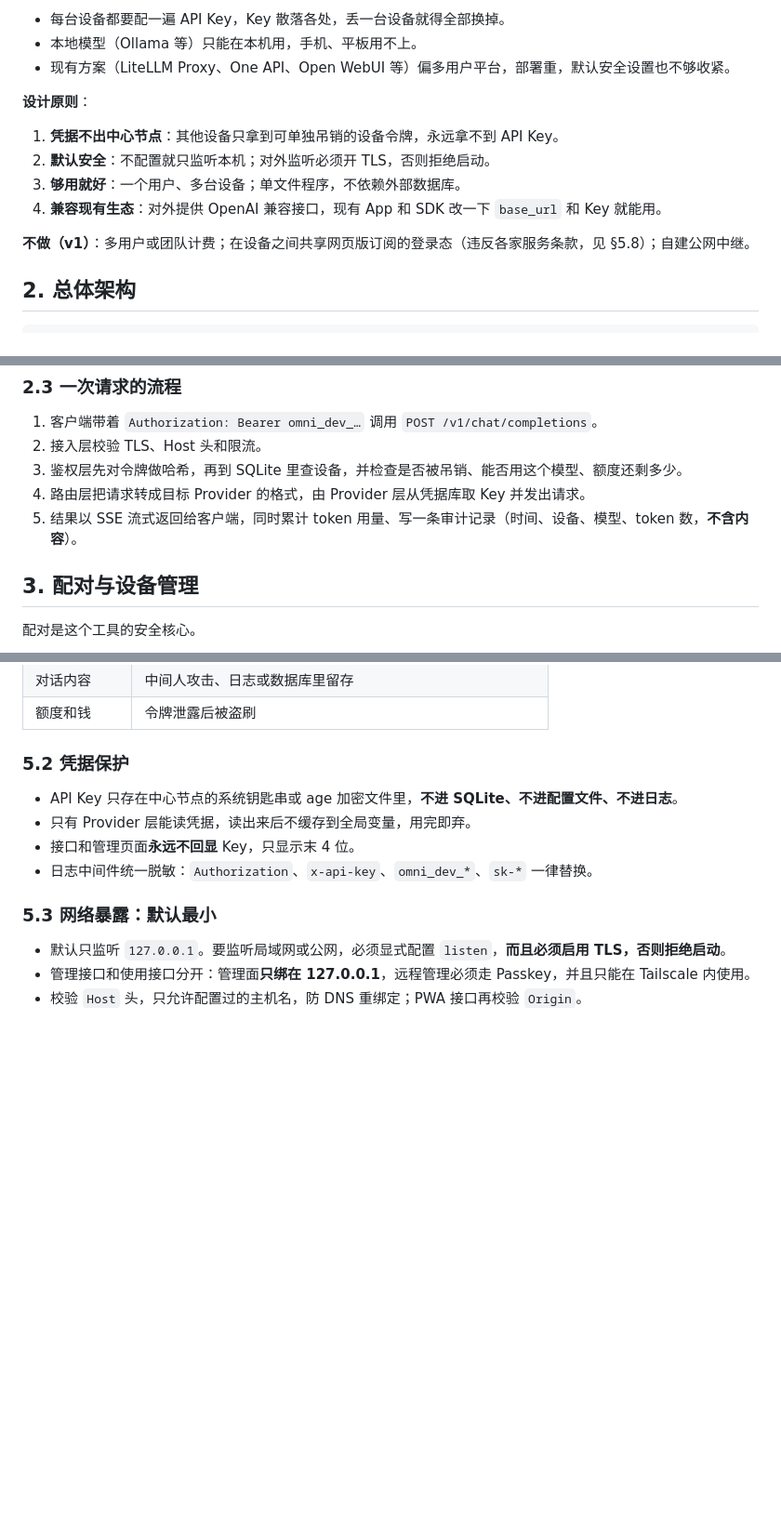
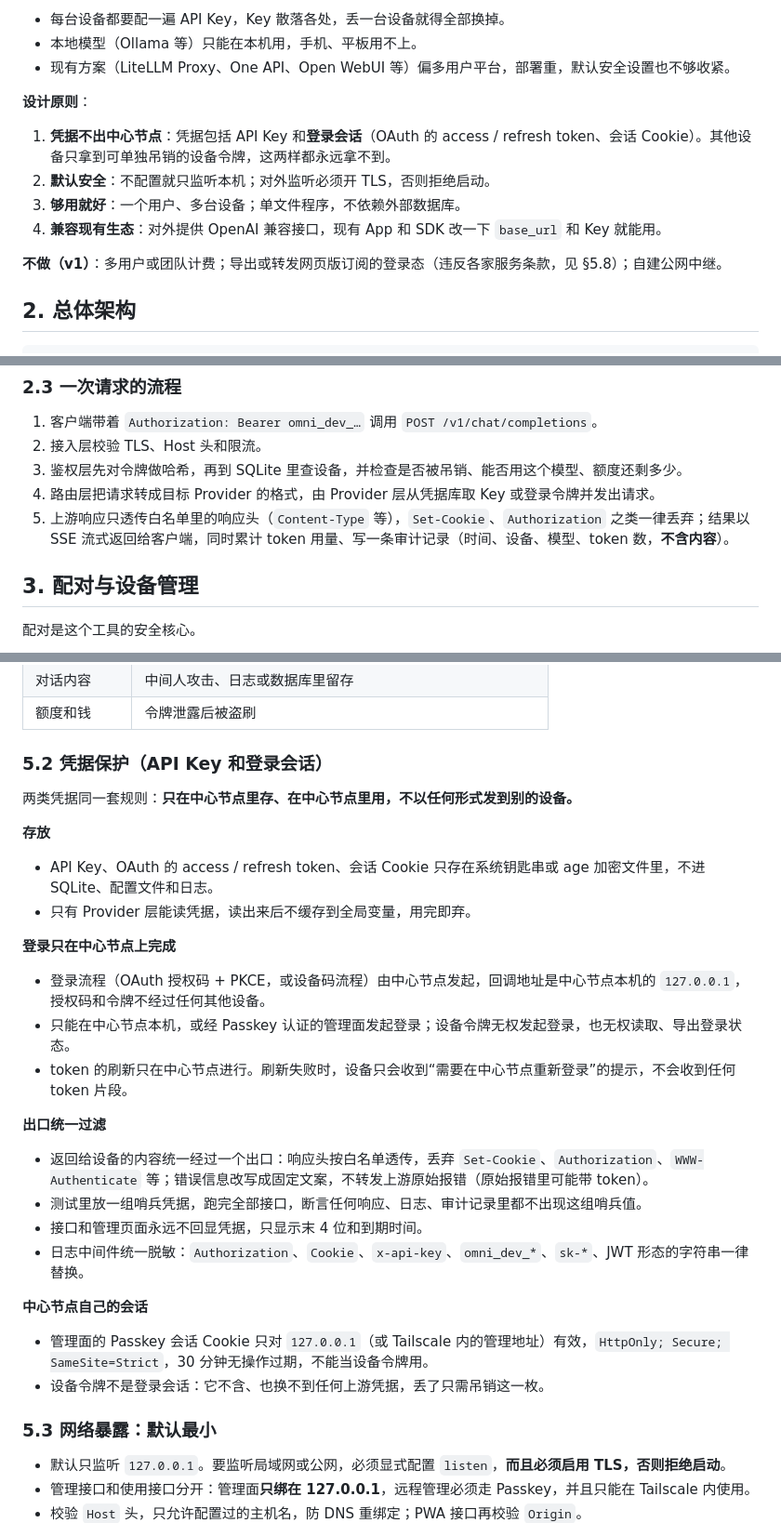
Before and after one commit to wensuper/OmniLLM, a Markdown page: docs/design.md, 3 parts joined by grey strips. Shown at 93% size. Drawn GitHub-style; blank space fills up the shorter version.

Commit message:
docs: login sessions never leave the hub either
Credentials now explicitly cover OAuth access/refresh tokens and
session cookies alongside API keys: login and refresh run only on the
hub, upstream response headers pass through an allowlist, raw upstream
errors are rewritten, and a sentinel-credential test guards every exit.

Co-Authored-By: Claude Opus 5.5 <noreply@anthropic.com>

```diff
--- a/docs/design.md
+++ b/docs/design.md
@@ -15,12 +15,12 @@
 
 **设计原则**：
 
-1. **凭据不出中心节点**：其他设备只拿到可单独吊销的设备令牌，永远拿不到 API Key。
+1. **凭据不出中心节点**：凭据包括 API Key 和**登录会话**（OAuth 的 access / refresh token、会话 Cookie）。其他设备只拿到可单独吊销的设备令牌，这两样都永远拿不到。
 2. **默认安全**：不配置就只监听本机；对外监听必须开 TLS，否则拒绝启动。
 3. **够用就好**：一个用户、多台设备；单文件程序，不依赖外部数据库。
 4. **兼容现有生态**：对外提供 OpenAI 兼容接口，现有 App 和 SDK 改一下 `base_url` 和 Key 就能用。
 
-**不做（v1）**：多用户或团队计费；在设备之间共享网页版订阅的登录态（违反各家服务条款，见 §5.8）；自建公网中继。
+**不做（v1）**：多用户或团队计费；导出或转发网页版订阅的登录态（违反各家服务条款，见 §5.8）；自建公网中继。
 
 ## 2. 总体架构
 
@@ -71,8 +71,8 @@
 1. 客户端带着 `Authorization: Bearer omni_dev_…` 调用 `POST /v1/chat/completions`。
 2. 接入层校验 TLS、Host 头和限流。
 3. 鉴权层先对令牌做哈希，再到 SQLite 里查设备，并检查是否被吊销、能否用这个模型、额度还剩多少。
-4. 路由层把请求转成目标 Provider 的格式，由 Provider 层从凭据库取 Key 并发出请求。
-5. 结果以 SSE 流式返回给客户端，同时累计 token 用量、写一条审计记录（时间、设备、模型、token 数，**不含内容**）。
+4. 路由层把请求转成目标 Provider 的格式，由 Provider 层从凭据库取 Key 或登录令牌并发出请求。
+5. 上游响应只透传白名单里的响应头（`Content-Type` 等），`Set-Cookie`、`Authorization` 之类一律丢弃；结果以 SSE 流式返回给客户端，同时累计 token 用量、写一条审计记录（时间、设备、模型、token 数，**不含内容**）。
 
 ## 3. 配对与设备管理
 
@@ -116,12 +116,32 @@
 | 对话内容 | 中间人攻击、日志或数据库里留存 |
 | 额度和钱 | 令牌泄露后被盗刷 |
 
-### 5.2 凭据保护
+### 5.2 凭据保护（API Key 和登录会话）
 
-- API Key 只存在中心节点的系统钥匙串或 age 加密文件里，**不进 SQLite、不进配置文件、不进日志**。
+两类凭据同一套规则：**只在中心节点里存、在中心节点里用，不以任何形式发到别的设备。**
+
+**存放**
+
+- API Key、OAuth 的 access / refresh token、会话 Cookie 只存在系统钥匙串或 age 加密文件里，不进 SQLite、配置文件和日志。
 - 只有 Provider 层能读凭据，读出来后不缓存到全局变量，用完即弃。
-- 接口和管理页面**永远不回显** Key，只显示末 4 位。
-- 日志中间件统一脱敏：`Authorization`、`x-api-key`、`omni_dev_*`、`sk-*` 一律替换。
+
+**登录只在中心节点上完成**
+
+- 登录流程（OAuth 授权码 + PKCE，或设备码流程）由中心节点发起，回调地址是中心节点本机的 `127.0.0.1`，授权码和令牌不经过任何其他设备。
+- 只能在中心节点本机，或经 Passkey 认证的管理面发起登录；设备令牌无权发起登录，也无权读取、导出登录状态。
+- token 的刷新只在中心节点进行。刷新失败时，设备只会收到“需要在中心节点重新登录”的提示，不会收到任何 token 片段。
+
+**出口统一过滤**
+
+- 返回给设备的内容统一经过一个出口：响应头按白名单透传，丢弃 `Set-Cookie`、`Authorization`、`WWW-Authenticate` 等；错误信息改写成固定文案，不转发上游原始报错（原始报错里可能带 token）。
+- 测试里放一组哨兵凭据，跑完全部接口，断言任何响应、日志、审计记录里都不出现这组哨兵值。
+- 接口和管理页面永远不回显凭据，只显示末 4 位和到期时间。
+- 日志中间件统一脱敏：`Authorization`、`Cookie`、`x-api-key`、`omni_dev_*`、`sk-*`、JWT 形态的字符串一律替换。
+
+**中心节点自己的会话**
+
+- 管理面的 Passkey 会话 Cookie 只对 `127.0.0.1`（或 Tailscale 内的管理地址）有效，`HttpOnly; Secure; SameSite=Strict`，30 分钟无操作过期，不能当设备令牌用。
+- 设备令牌不是登录会话：它不含、也换不到任何上游凭据，丢了只需吊销这一枚。
 
 ### 5.3 网络暴露：默认最小
 
```
Also changed, not shown: other parts of docs/design.md (+3 -1 lines).
